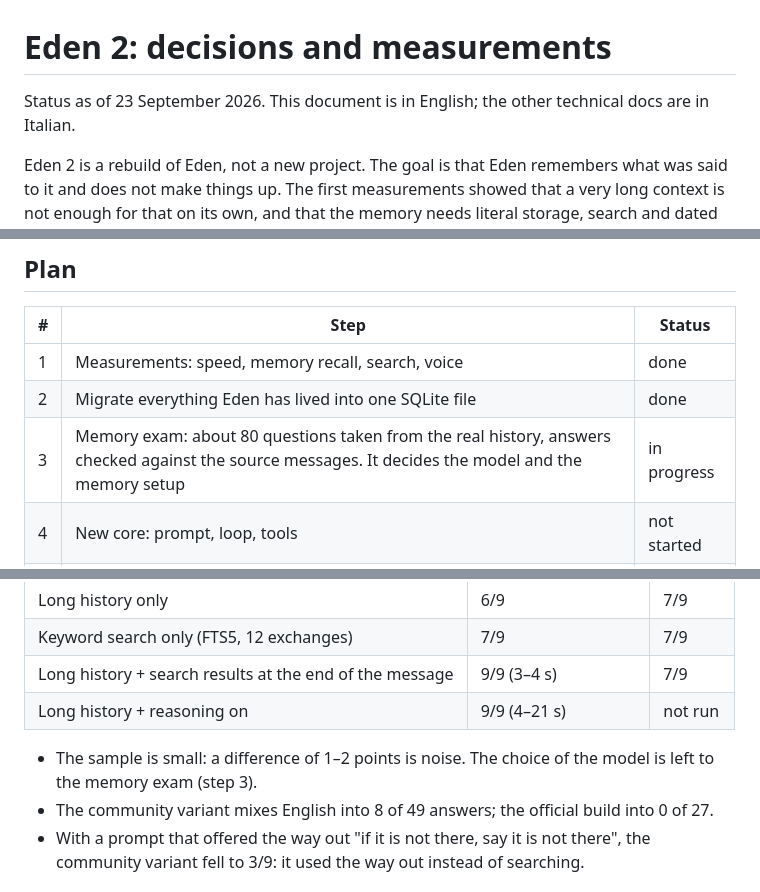
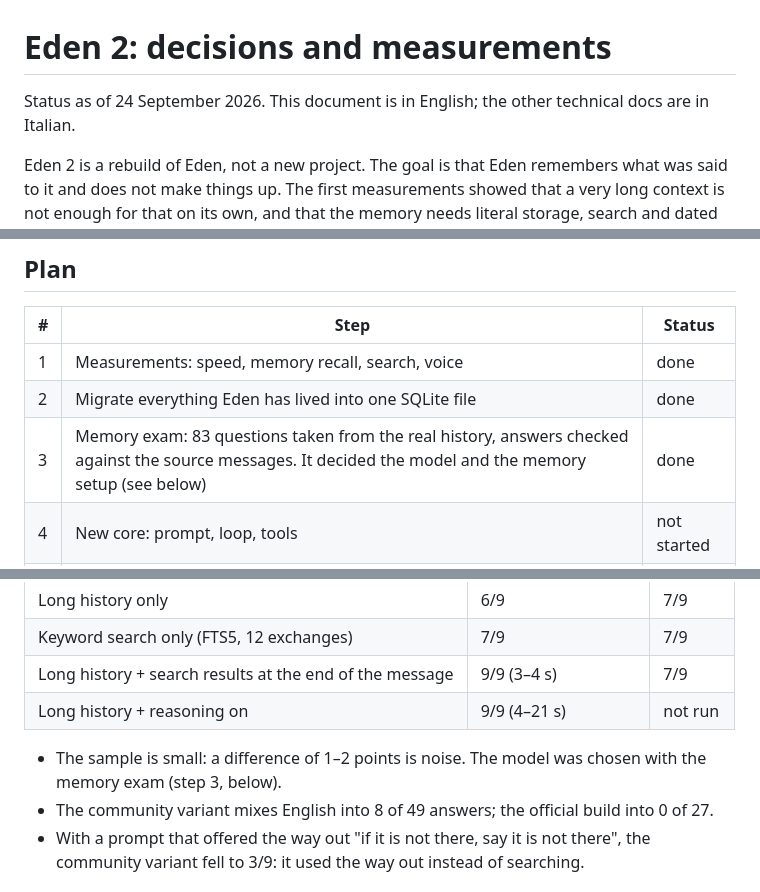
Before and after one commit to lupanostefano/eden-local-agent, a Markdown page: docs/EDEN2.md, 3 parts joined by grey strips. Rendered like a GitHub page.

```diff
--- a/docs/EDEN2.md
+++ b/docs/EDEN2.md
@@ -1,6 +1,6 @@
 # Eden 2: decisions and measurements
 
-Status as of 23 September 2026. This document is in English; the other technical docs are in Italian.
+Status as of 24 September 2026. This document is in English; the other technical docs are in Italian.
 
 Eden 2 is a rebuild of Eden, not a new project. The goal is that Eden remembers what was said to it and does not make things up. The first measurements showed that a very long context is not enough for that on its own, and that the memory needs literal storage, search and dated facts. Everything below was measured on one machine, with one user's real history, so read the numbers as indications and not as benchmarks.
 
@@ -10,7 +10,7 @@ Eden 2 is a rebuild of Eden, not a new project. The goal is that Eden remembers
 |---|---|---|
 | 1 | Measurements: speed, memory recall, search, voice | done |
 | 2 | Migrate everything Eden has lived into one SQLite file | done |
-| 3 | Memory exam: about 80 questions taken from the real history, answers checked against the source messages. It decides the model and the memory setup | in progress |
+| 3 | Memory exam: 83 questions taken from the real history, answers checked against the source messages. It decided the model and the memory setup (see below) | done |
 | 4 | New core: prompt, loop, tools | not started |
 | 5 | Search as a tool the model calls, with citations that are checked | not started |
 | 6 | Sleep: facts with their source, open threads; a view of what Eden knows about the user | not started |
@@ -49,7 +49,7 @@ Eden 2 is a rebuild of Eden, not a new project. The goal is that Eden remembers
 | Long history + search results at the end of the message | 9/9 (3–4 s) | 7/9 |
 | Long history + reasoning on | 9/9 (4–21 s) | not run |
 
-- The sample is small: a difference of 1–2 points is noise. The choice of the model is left to the memory exam (step 3).
+- The sample is small: a difference of 1–2 points is noise. The model was chosen with the memory exam (step 3, below).
 - The community variant mixes English into 8 of 49 answers; the official build into 0 of 27.
 - With a prompt that offered the way out "if it is not there, say it is not there", the community variant fell to 3/9: it used the way out instead of searching.
 
```
Also changed, not shown: other parts of docs/EDEN2.md (+24 -1 lines), README.md (+2 -2 lines).
